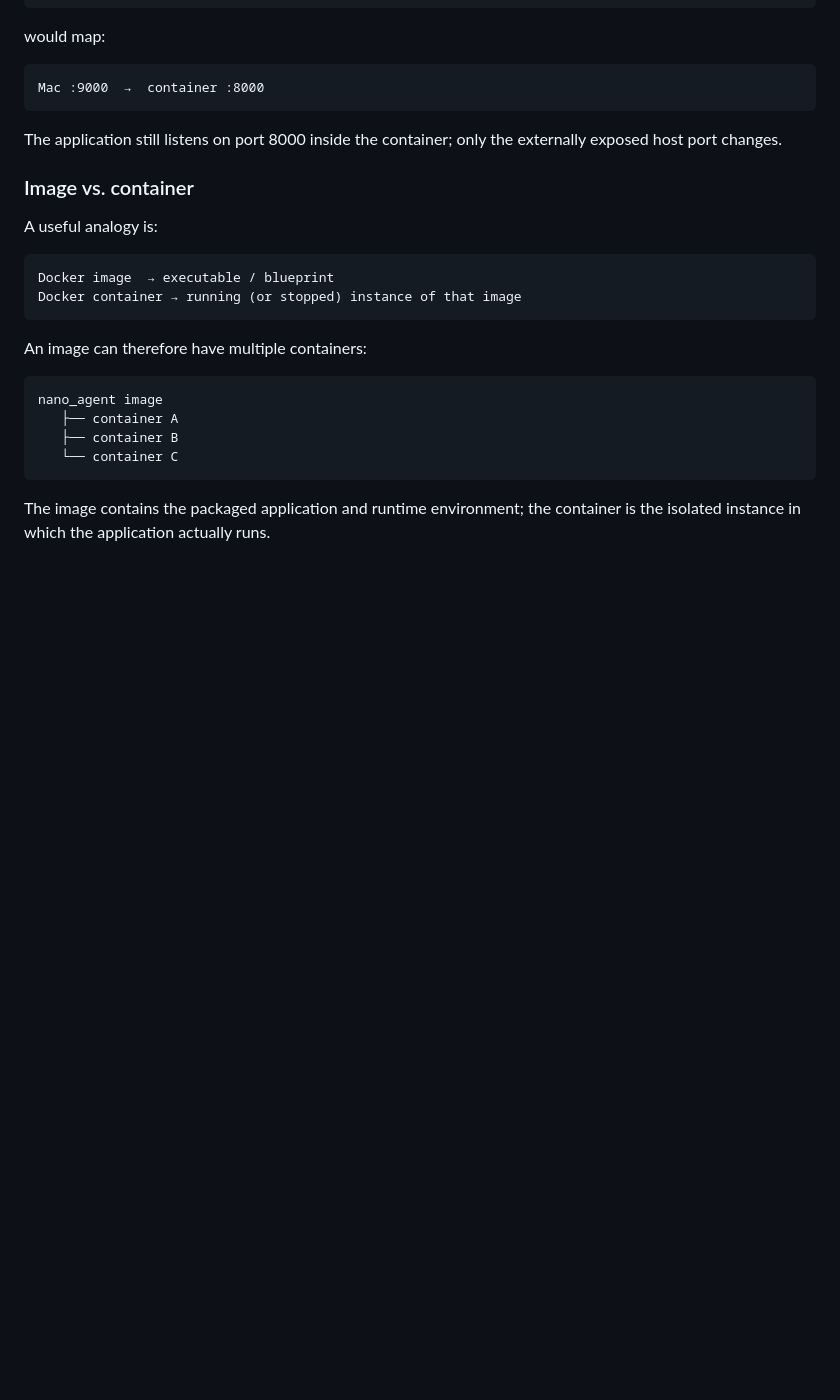
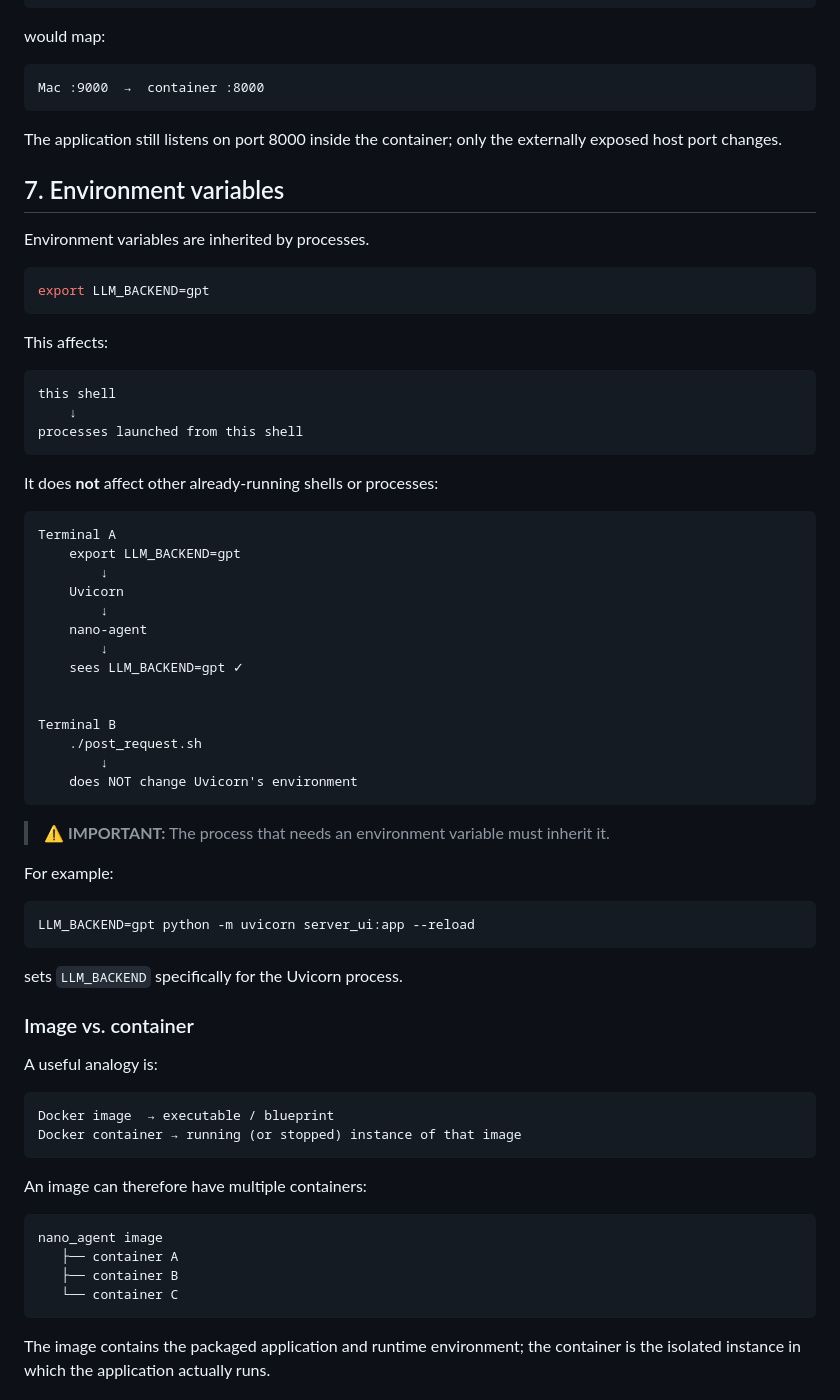
Before and after one commit to ttepperg/nano-agent, a Markdown page: NOTES.md, the part around the change. GitHub-like rendering; blank space fills up the shorter version.

````diff
--- a/NOTES.md
+++ b/NOTES.md
@@ -301,6 +301,51 @@ Mac :9000  →  container :8000
 
 The application still listens on port 8000 inside the container; only the externally exposed host port changes.
 
+## 7. Environment variables
+
+Environment variables are inherited by processes.
+
+```bash
+export LLM_BACKEND=gpt
+```
+
+This affects:
+
+```text
+this shell
+    ↓
+processes launched from this shell
+```
+
+It does **not** affect other already-running shells or processes:
+
+```text
+Terminal A
+    export LLM_BACKEND=gpt
+        ↓
+    Uvicorn
+        ↓
+    nano-agent
+        ↓
+    sees LLM_BACKEND=gpt ✓
+
+
+Terminal B
+    ./post_request.sh
+        ↓
+    does NOT change Uvicorn's environment
+```
+
+> **⚠️ IMPORTANT:** The process that needs an environment variable must inherit it.
+
+For example:
+
+```bash
+LLM_BACKEND=gpt python -m uvicorn server_ui:app --reload
+```
+
+sets `LLM_BACKEND` specifically for the Uvicorn process.
+
 ### Image vs. container
 
 A useful analogy is:
````
Also changed, not shown: README.md (+13 -0 lines).
